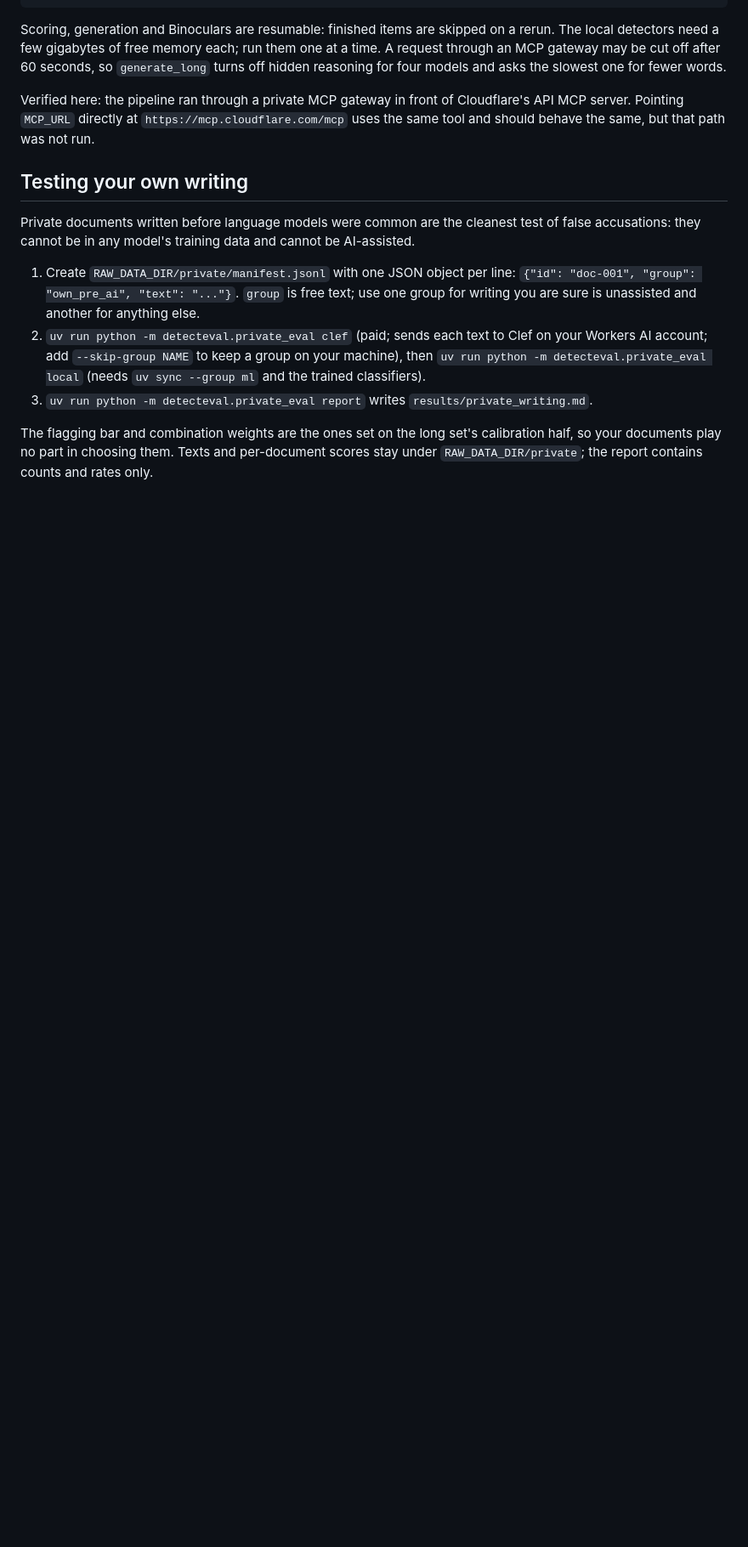
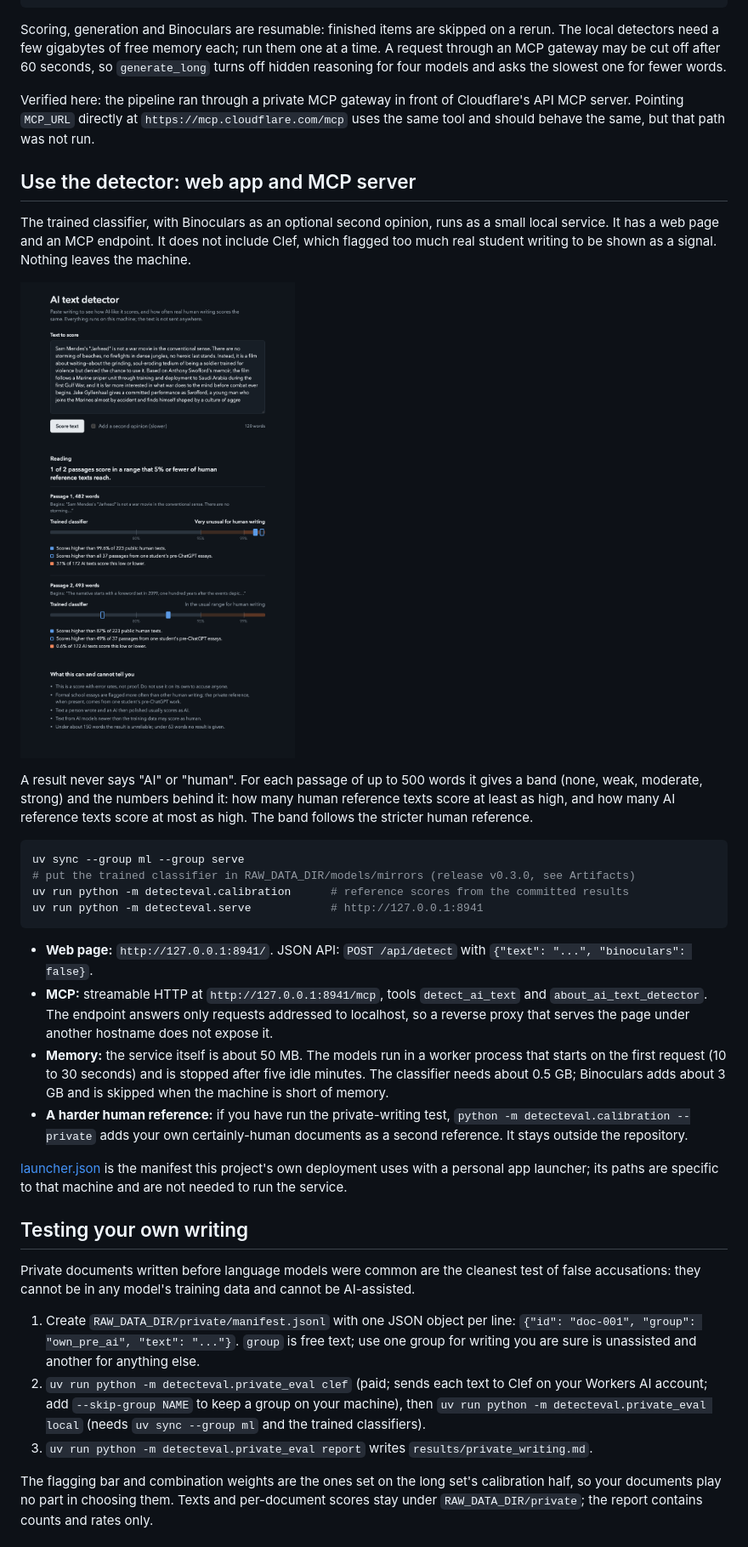
Before and after one commit to ichen27/ai-text-detection-eval, a Markdown page: README.md, the part around one of its changes. Shown at 85% size. Drawn GitHub-style; pictures changed too: docs/screenshots/detector-app.png (added); blank space fills up the shorter version.

````diff
--- a/README.md
+++ b/README.md
@@ -269,6 +269,38 @@ Verified here: the pipeline ran through a private MCP gateway in front of Cloudf
 Pointing `MCP_URL` directly at `https://mcp.cloudflare.com/mcp` uses the same tool and should behave the
 same, but that path was not run.
 
+## Use the detector: web app and MCP server
+
+The trained classifier, with Binoculars as an optional second opinion, runs as a small local service.
+It has a web page and an MCP endpoint. It does not include Clef, which flagged too much real student
+writing to be shown as a signal. Nothing leaves the machine.
+
+![The detector page with one AI passage and one human passage](docs/screenshots/detector-app.png)
+
+A result never says "AI" or "human". For each passage of up to 500 words it gives a band (none, weak,
+moderate, strong) and the numbers behind it: how many human reference texts score at least as high, and
+how many AI reference texts score at most as high. The band follows the stricter human reference.
+
+```sh
+uv sync --group ml --group serve
+# put the trained classifier in RAW_DATA_DIR/models/mirrors (release v0.3.0, see Artifacts)
+uv run python -m detecteval.calibration      # reference scores from the committed results
+uv run python -m detecteval.serve            # http://127.0.0.1:8941
+```
+
+- **Web page:** `http://127.0.0.1:8941/`. JSON API: `POST /api/detect` with `{"text": "...", "binoculars": false}`.
+- **MCP:** streamable HTTP at `http://127.0.0.1:8941/mcp`, tools `detect_ai_text` and
+  `about_ai_text_detector`. The endpoint answers only requests addressed to localhost, so a reverse proxy
+  that serves the page under another hostname does not expose it.
+- **Memory:** the service itself is about 50 MB. The models run in a worker process that starts on the
+  first request (10 to 30 seconds) and is stopped after five idle minutes. The classifier needs about
+  0.5 GB; Binoculars adds about 3 GB and is skipped when the machine is short of memory.
+- **A harder human reference:** if you have run the private-writing test, `python -m detecteval.calibration
+  --private` adds your own certainly-human documents as a second reference. It stays outside the repository.
+
+[launcher.json](launcher.json) is the manifest this project's own deployment uses with a personal app
+launcher; its paths are specific to that machine and are not needed to run the service.
+
 ## Testing your own writing
 
 Private documents written before language models were common are the cleanest test of false accusations:
````
Also changed, not shown: other parts of README.md (+4 -1 lines), AGENTS.md (+19 -0 lines), 10 other files.
